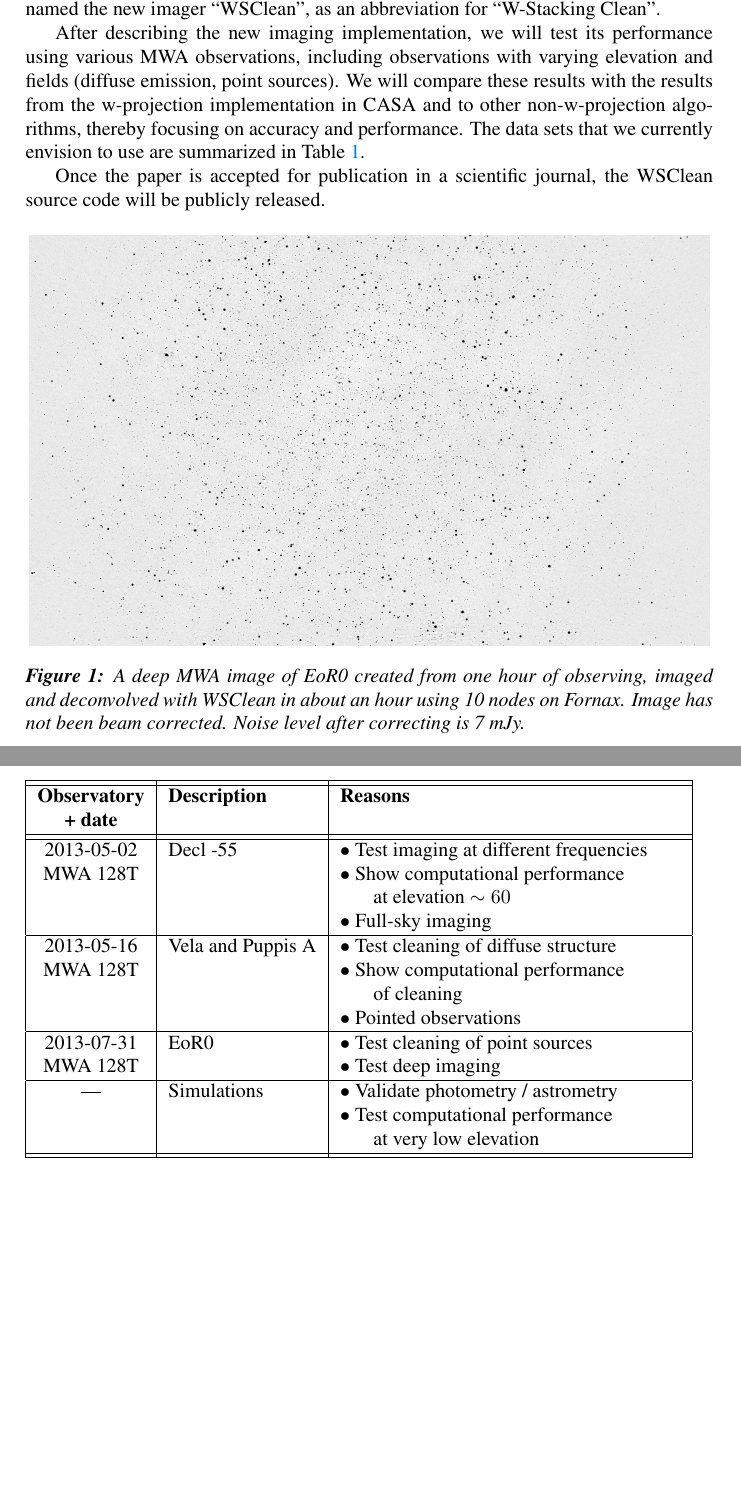
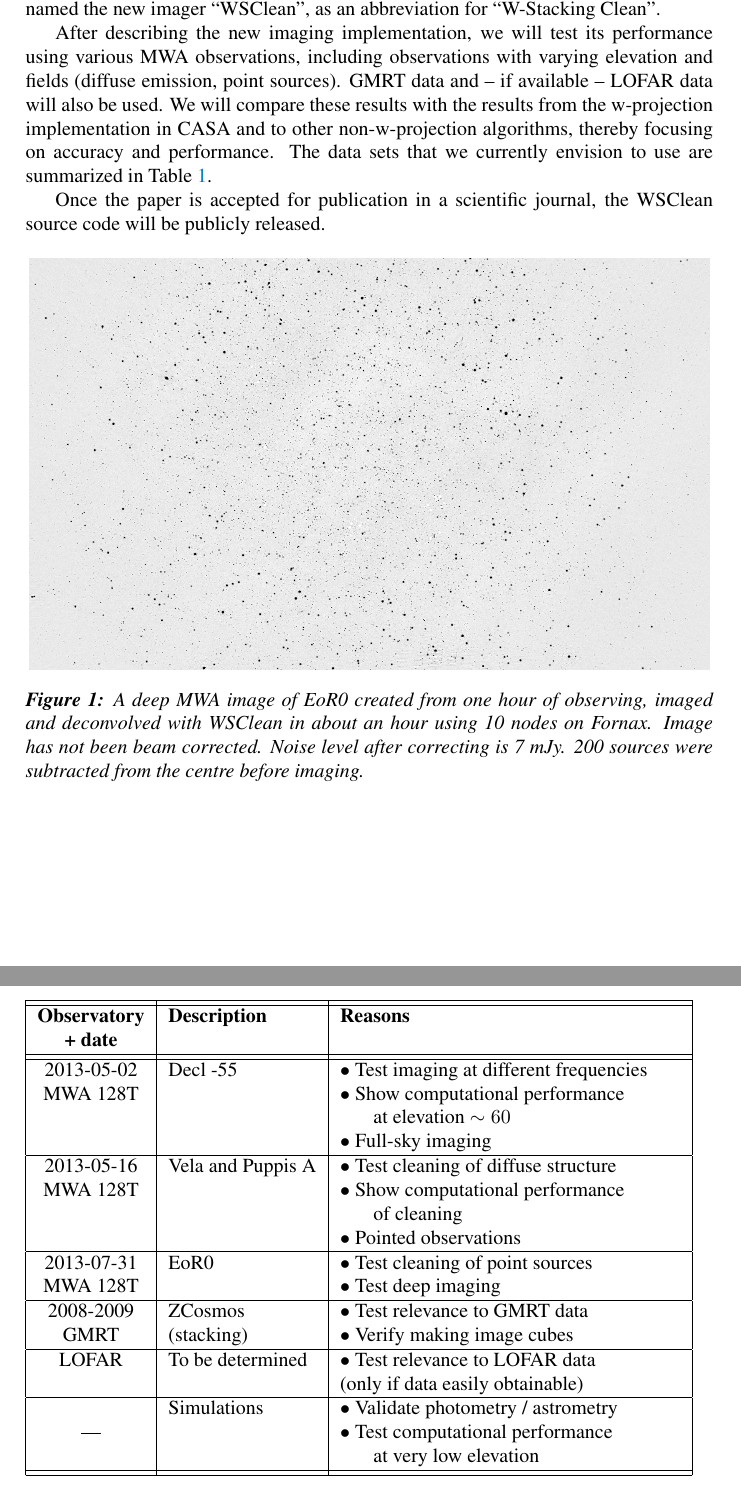
Before and after one commit to MWATelescope/cotter, a LaTeX document (articles/Proposal-wsclean/paper-proposal-fast-widefield-imager.tex): two parts of pages 2 and 3 of 3, joined at a grey line, cut so that both start at the same text, the shorter picture padded with empty space. Compiled offline with pdfLaTeX.

Commit message:
Some minor changes

```diff
--- a/articles/Proposal-wsclean/paper-proposal-fast-widefield-imager.tex
+++ b/articles/Proposal-wsclean/paper-proposal-fast-widefield-imager.tex
@@ -65,14 +65,14 @@ The most commonly used method to image observations from non-coplanar arrays is
 
 We present a new implementation of a generic wide-field imager that significantly improves upon the w-projection implementation. Currently we believe it is approximately an order of magnitude faster in all situations and even more for very large images, while it maintains equal accuracy and can handle MWA full-sky imaging. The w-stacking method is used for correcting the w-terms \citep{widefield-imaging-ska-cornwell}, and causes the increase in speed. Performance can be improved further by combination with another technique: the MWA telescope splits observations in data products of typically a few minutes, and the w-terms can be kept small by phasing an observation to the orthogonal of the array's best-fitting plane. This is somewhat similar to the w-snapshot algorithm proposed in \citet{widefield-imaging-ska-cornwell}. Hence, we can describe the imager as a hybrid between w-stacking and a variation of the w-snapshot algorithms. It also implements the Clean deconvolution procedure (\citealt{hogbom-clean} and various variations). We named the new imager ``WSClean'', as an abbreviation for ``W-Stacking Clean''.
 
-After describing the new imaging implementation, we will test its performance using various MWA observations, including observations with varying elevation and fields (diffuse emission, point sources). We will compare these results with the results from the w-projection implementation in CASA and to other non-w-projection algorithms, thereby focusing on accuracy and performance. The data sets that we currently envision to use are summarized in Table~\ref{tbl:observations}.
+After describing the new imaging implementation, we will test its performance using various MWA observations, including observations with varying elevation and fields (diffuse emission, point sources). GMRT data and -- if available -- LOFAR data will also be used. We will compare these results with the results from the w-projection implementation in CASA and to other non-w-projection algorithms, thereby focusing on accuracy and performance. The data sets that we currently envision to use are summarized in Table~\ref{tbl:observations}.
 
 Once the paper is accepted for publication in a scientific journal, the WSClean source code will be publicly released.
 
 \begin{figure*}[bh]
 \begin{center}
 \includegraphics[width=12cm]{EoR0-apparent.png}
-\caption{A deep MWA image of EoR0 created from one hour of observing, imaged and deconvolved with WSClean in about an hour using 10 nodes on Fornax. Image has not been beam corrected. Noise level after correcting is 7 mJy.}
+\caption{A deep MWA image of EoR0 created from one hour of observing, imaged and deconvolved with WSClean in about an hour using 10 nodes on Fornax. Image has not been beam corrected. Noise level after correcting is 7 mJy. 200 sources were subtracted from the centre before imaging.}
 \label{fig:stddev-spectrum}
 \end{center}
 \end{figure*}
@@ -97,8 +97,14 @@ Once the paper is accepted for publication in a scientific journal, the WSClean
   2013-07-31 & EoR0              & $\bullet$ Test cleaning of point sources \\
   MWA 128T   &                   & $\bullet$ Test deep imaging \\
  \hline
-  ---        & Simulations       & $\bullet$ Validate photometry / astrometry \\
-             &                   & $\bullet$ Test computational performance \\
+  2008-2009  & ZCosmos           & $\bullet$ Test relevance to GMRT data \\
+  GMRT       & (stacking)        & $\bullet$ Verify making image cubes \\
+ \hline
+  LOFAR      & To be determined  & $\bullet$ Test relevance to LOFAR data \\
+             &                   & (only if data easily obtainable) \\
+ \hline
+             & Simulations       & $\bullet$ Validate photometry / astrometry \\
+   ---       &                   & $\bullet$ Test computational performance \\
              &                   & \hspace{5mm} at very low elevation\\
  \hhline{|=|=|=|}
 \end{tabular}
```
Also changed, not shown: articles/Proposal-wsclean/paper-proposal-fast-widefield-imager.tex (6 more changed lines).
